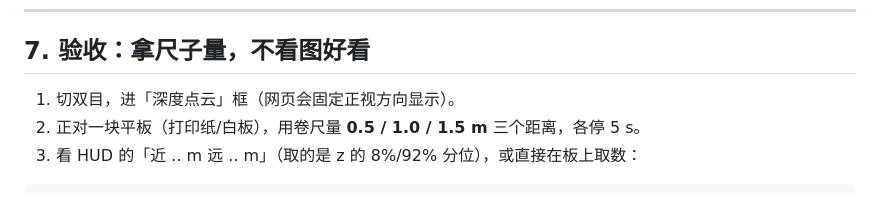
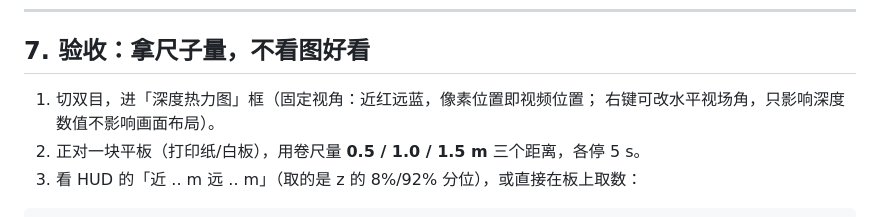
Before and after one commit to SHIKE888/CPA-Cloud-Patrol-Alarm, a Markdown page: docs/STEREO_CALIB_TUTORIAL.md, the part around the change. Rendered like a GitHub page.

Commit message:
docs: 深度框已改为固定视角热力图，同步验收步骤
下右框现在是「深度热力图」（近红远蓝、像素位置即视频位置），
右键改 FOV 只影响深度数值不影响布局。

```diff
--- a/docs/STEREO_CALIB_TUTORIAL.md
+++ b/docs/STEREO_CALIB_TUTORIAL.md
@@ -259,7 +259,8 @@ cd /root/rk/web
 
 ## 7. 验收：拿尺子量，不看图好看
 
-1. 切双目，进「深度点云」框（网页会固定正视方向显示）。
+1. 切双目，进「深度热力图」框（固定视角：近红远蓝，像素位置即视频位置；
+   右键可改水平视场角，只影响深度数值不影响画面布局）。
 2. 正对一块平板（打印纸/白板），用卷尺量 **0.5 / 1.0 / 1.5 m** 三个距离，各停 5 s。
 3. 看 HUD 的「近 .. m 远 .. m」（取的是 z 的 8%/92% 分位），或直接在板上取数：
 
```
